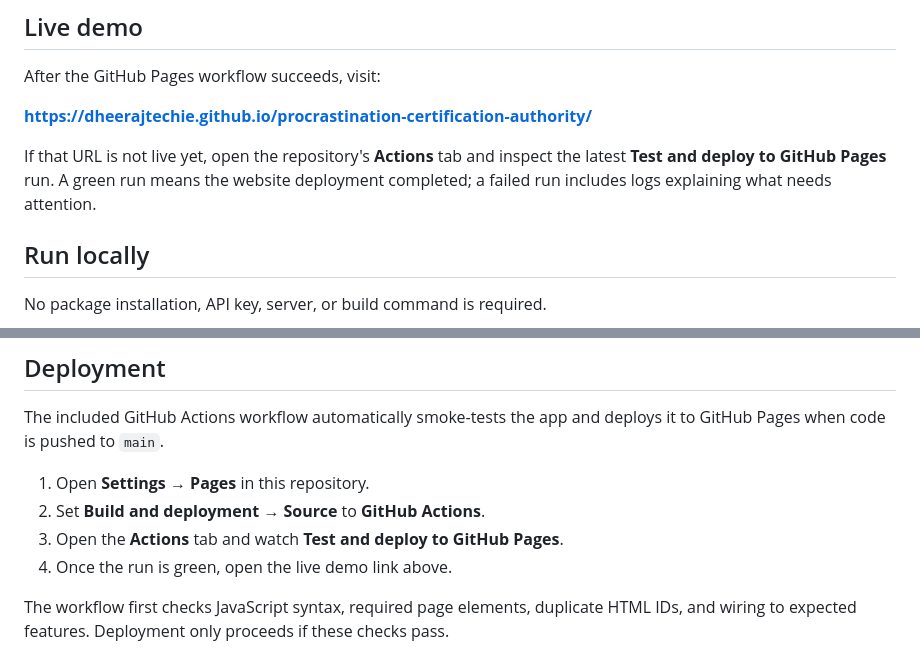
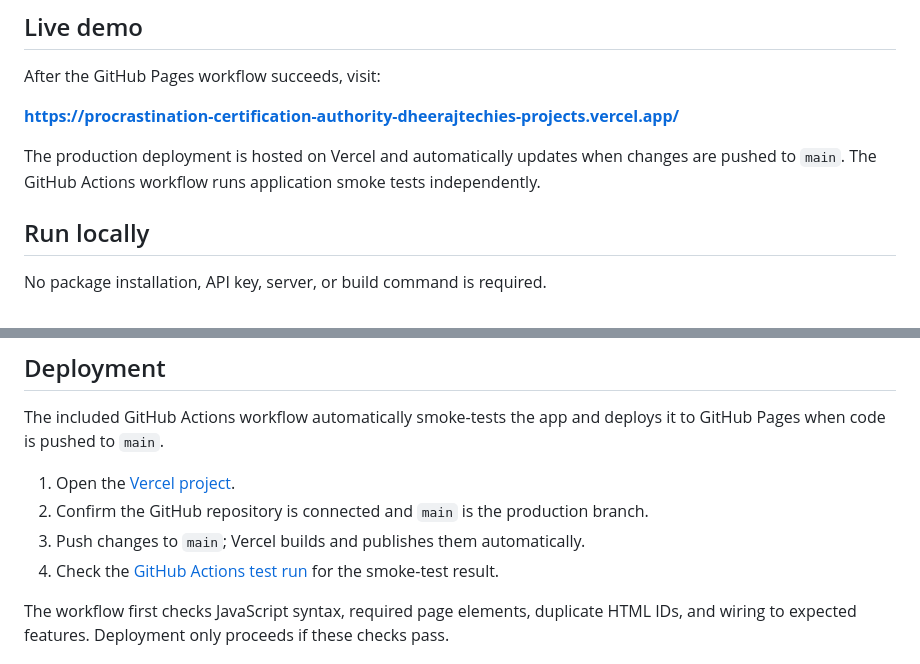
Before and after one commit to Dheerajtechie/procrastination-certification-authority, a Markdown page: README.md, 2 parts joined by grey strips. Rendered like a GitHub page.

Commit message:
Document verified live Vercel deployment

```diff
--- a/README.md
+++ b/README.md
@@ -8,9 +8,9 @@ A self-contained parody app for the GDG MAD **Dumb Ideas Challenge**. File a cla
 
 After the GitHub Pages workflow succeeds, visit:
 
-**https://dheerajtechie.github.io/procrastination-certification-authority/**
+**https://procrastination-certification-authority-dheerajtechies-projects.vercel.app/**
 
-If that URL is not live yet, open the repository's **Actions** tab and inspect the latest **Test and deploy to GitHub Pages** run. A green run means the website deployment completed; a failed run includes logs explaining what needs attention.
+The production deployment is hosted on Vercel and automatically updates when changes are pushed to `main`. The GitHub Actions workflow runs application smoke tests independently.
 
 ## Run locally
 
@@ -38,10 +38,10 @@ No package installation, API key, server, or build command is required.
 
 The included GitHub Actions workflow automatically smoke-tests the app and deploys it to GitHub Pages when code is pushed to `main`.
 
-1. Open **Settings → Pages** in this repository.
-2. Set **Build and deployment → Source** to **GitHub Actions**.
-3. Open the **Actions** tab and watch **Test and deploy to GitHub Pages**.
-4. Once the run is green, open the live demo link above.
+1. Open the [Vercel project](https://vercel.com/dheerajtechies-projects/procrastination-certification-authority).
+2. Confirm the GitHub repository is connected and `main` is the production branch.
+3. Push changes to `main`; Vercel builds and publishes them automatically.
+4. Check the [GitHub Actions test run](https://github.com/Dheerajtechie/procrastination-certification-authority/actions) for the smoke-test result.
 
 The workflow first checks JavaScript syntax, required page elements, duplicate HTML IDs, and wiring to expected features. Deployment only proceeds if these checks pass.
 
```
